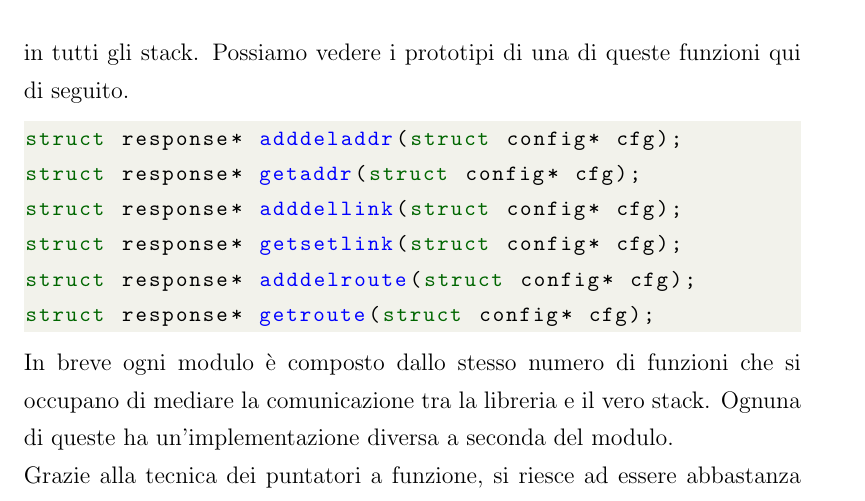
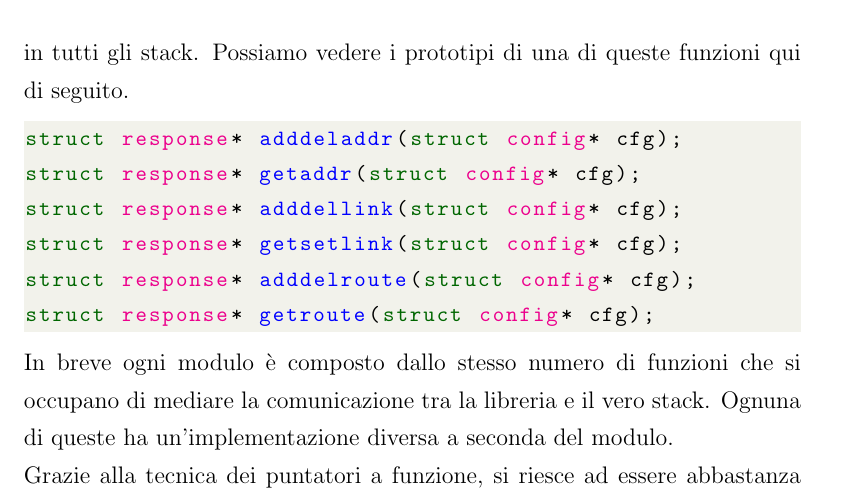
Before and after one commit to simonepreite/tesi_triennale, a LaTeX document (tesi.tex): part of page 25 of 43, cut so that both start at the same text. Compiled offline with pdfLaTeX.

Commit message:
upgrade def language C

```diff
--- a/tesi.tex
+++ b/tesi.tex
@@ -66,9 +66,17 @@ backgroundcolor=\color{backgroundColour},
   basicstyle=\ttfamily\small,
   keywordstyle=\bfseries\color{green!40!black},
   commentstyle=\itshape\color{purple!40!black},
-  morekeywords=[2]{fill_buf_route,fill_buf_addr, handle_vsnlib, fill_buf_link, init_vsnlib, adddellink, getsetlink, adddeladdr, getaddr, adddelroute, getroute, rtm_newroute_c, rtm_delroute_c, rtm_getroute_c, rtm_newaddr_c, rtm_deladdr_c, rtm_getaddr_c, rtm_newlink_c, rtm_dellink_c, rtm_getlink_c, rtm_setlink_c},  keywordstyle=[2]\color{blue},
+  morekeywords={size_t, uint16_t},
+  keywordstyle=[2]\color{blue},
+  morekeywords=[2]{fill_buf_route,fill_buf_addr, handle_vsnlib, fill_buf_link, init_vsnlib, adddellink, getsetlink, adddeladdr, getaddr, adddelroute, getroute, rtm_newroute_c, rtm_delroute_c, rtm_getroute_c, rtm_newaddr_c, rtm_deladdr_c, rtm_getaddr_c, rtm_newlink_c, rtm_dellink_c, rtm_getlink_c, rtm_setlink_c, atoi, lwip_msocket, lwip_select, lwip_read, lwip_write, read, main, perror, exit, lwip_connect, combine_stack_handler, strcpy, malloc, strcat, dlopen, fprintf, dlerror, dlsym, htons, inet_aton, printf, lwip_add_addr, lwip_del_addr, lwip_ifup, lwip_ifdown, inet_pton, lwip_add_route, lwip_del_route, lwip_stack_new, loadlwipv6dl, lwip_vdeif_add, inet_addr, memset, strlen, inet_ntop, inet_ntoa},
   identifierstyle=\color{black},
   stringstyle=\color{orange},
+  keywordstyle=[4]\color{brown},
+  morekeywords=[4]{IP64_ADDR, IP64_MASKADDR, IP6_ADDR, NLMSG_NEXT, NLMSG_DATA, NLMSG_DONE, NLMSG_OK, FD_ZERO, FD_SET, FD_ISSET, RTA_DATA},
+  keywordstyle=[5]\color{red},
+  morekeywords=[5]{API_TABLE_SIZE, RTDL_LAZY, RTM_BASE, NULL, INET6_ADDRSTRLEN, AF_INET, AF_INET6, RTM_NEWADDR, RTM_DELADDR, IP_ADDR_ANY, IP_ADD_ANY, RTM_NEWROUTE, RTM_DELROUTE, PF_INET, PF_INET6, NLM_F_REQUEST, NLM_F_ACK, NLM_F_EXECL, NLM_F_CREATE, IFA_LOCAL, IFA_ADDRESS, RT_SCOPE_UNIVERSE, SOCK_STREAM, BUFSIZE, STDOUT_FILENO, RTM_NEWLINK, AF_UNSPEC, AF_NETROM, RTA_GATEWAY, RT_TABLE_MAIN, RTPROT_UNSPEC, RT_SCOPE_NOWHERE, RTN_UNSPEC, NLM_F_EXCL, STDIN_FILENO},
+  keywordstyle=[6]\color{magenta},
+  morekeywords=[6]{info, rtattr, in6_addr, addr_payload, route_payload, ifaddrmsg, nlmsghdr, nlmsgerror, rtmsg, link_payload, ifinfomsg, response, config, gen_api, generic_api, in_addr, sockaddr_in, sockaddr_in6, stack, netif, vsn_cli, ret_val, ip_addr},
   tabsize=2
 }
 
@@ -82,14 +90,17 @@ backgroundcolor=\color{backgroundColour},
   basicstyle=\ttfamily\scriptsize,
   keywordstyle=\bfseries\color{green!40!black},
   commentstyle=\itshape\color{purple!40!black},
+  morekeywords={size_t, uint16_t},
   keywordstyle=[2]\color{blue},
-  morekeywords=[2]{fill_buf_route,fill_buf_addr, handle_vsnlib, fill_buf_link, init_vsnlib, adddellink, getsetlink, adddeladdr, getaddr, adddelroute, getroute, rtm_newroute_c, rtm_delroute_c, rtm_getroute_c, rtm_newaddr_c, rtm_deladdr_c, rtm_getaddr_c, rtm_newlink_c, rtm_dellink_c, rtm_getlink_c, rtm_setlink_c},
+  morekeywords=[2]{fill_buf_route,fill_buf_addr, handle_vsnlib, fill_buf_link, init_vsnlib, adddellink, getsetlink, adddeladdr, getaddr, adddelroute, getroute, rtm_newroute_c, rtm_delroute_c, rtm_getroute_c, rtm_newaddr_c, rtm_deladdr_c, rtm_getaddr_c, rtm_newlink_c, rtm_dellink_c, rtm_getlink_c, rtm_setlink_c, atoi, lwip_msocket, lwip_select, lwip_read, lwip_write, read, main, perror, exit, lwip_connect, combine_stack_handler, strcpy, malloc, strcat, dlopen, fprintf, dlerror, dlsym, htons, inet_aton, printf, lwip_add_addr, lwip_del_addr, lwip_ifup, lwip_ifdown, inet_pton, lwip_add_route, lwip_del_route, lwip_stack_new, loadlwipv6dl,lwip_vdeif_stack, lwip_vdeif_add, inet_addr, memset, strlen, inet_ntop, inet_ntoa},
   identifierstyle=\color{black},
   stringstyle=\color{orange},
   keywordstyle=[4]\color{brown},
-  morekeywords=[4]{IP64_ADDR, IP64_MASKADDR, NLMSG_NEXT, NLMSG_DATA, NLMSG_DONE, NLMSG_OK},
+  morekeywords=[4]{IP64_ADDR, IP64_MASKADDR, IP6_ADDR, NLMSG_NEXT, NLMSG_DATA, NLMSG_DONE, NLMSG_OK, FD_ZERO, FD_SET, FD_ISSET, RTA_DATA},
   keywordstyle=[5]\color{red},
-  morekeywords=[5]{API_TABLE_SIZE, RTDL_LAZY, RTM_BASE, NULL, INET6_ADDRSTRLEN, AF_INET, AF_INET6, RTM_NEWADDR, RTM_DELADDR, IP_ADD_ANY, RTM_NEWROUTE, RTM_DELROUTE, PF_INET, PF_INET6},
+  morekeywords=[5]{API_TABLE_SIZE, RTDL_LAZY, RTM_BASE, NULL, INET6_ADDRSTRLEN, AF_INET, AF_INET6, RTM_NEWADDR, RTM_DELADDR, IP_ADDR_ANY, IP_ADD_ANY, RTM_NEWROUTE, RTM_DELROUTE, PF_INET, PF_INET6, NLM_F_REQUEST, NLM_F_ACK, NLM_F_EXECL, NLM_F_CREATE, IFA_LOCAL, IFA_ADDRESS, RT_SCOPE_UNIVERSE, SOCK_STREAM, BUFSIZE, STDOUT_FILENO, RTM_NEWLINK, AF_UNSPEC, AF_NETROM, RTA_GATEWAY, RT_TABLE_MAIN, RTPROT_UNSPEC, RT_SCOPE_NOWHERE, RTN_UNSPEC, NLM_F_EXCL, STDIN_FILENO},
+  keywordstyle=[6]\color{magenta},
+  morekeywords=[6]{info, rtattr, in6_addr, addr_payload, route_payload, ifaddrmsg, nlmsghdr, nlmsgerror, rtmsg, link_payload, ifinfomsg, response, config, gen_api, generic_api, in_addr, sockaddr_in, sockaddr_in6, stack, netif, vsn_cli, ret_val, ip_addr},
   tabsize=2
 }
 
```
